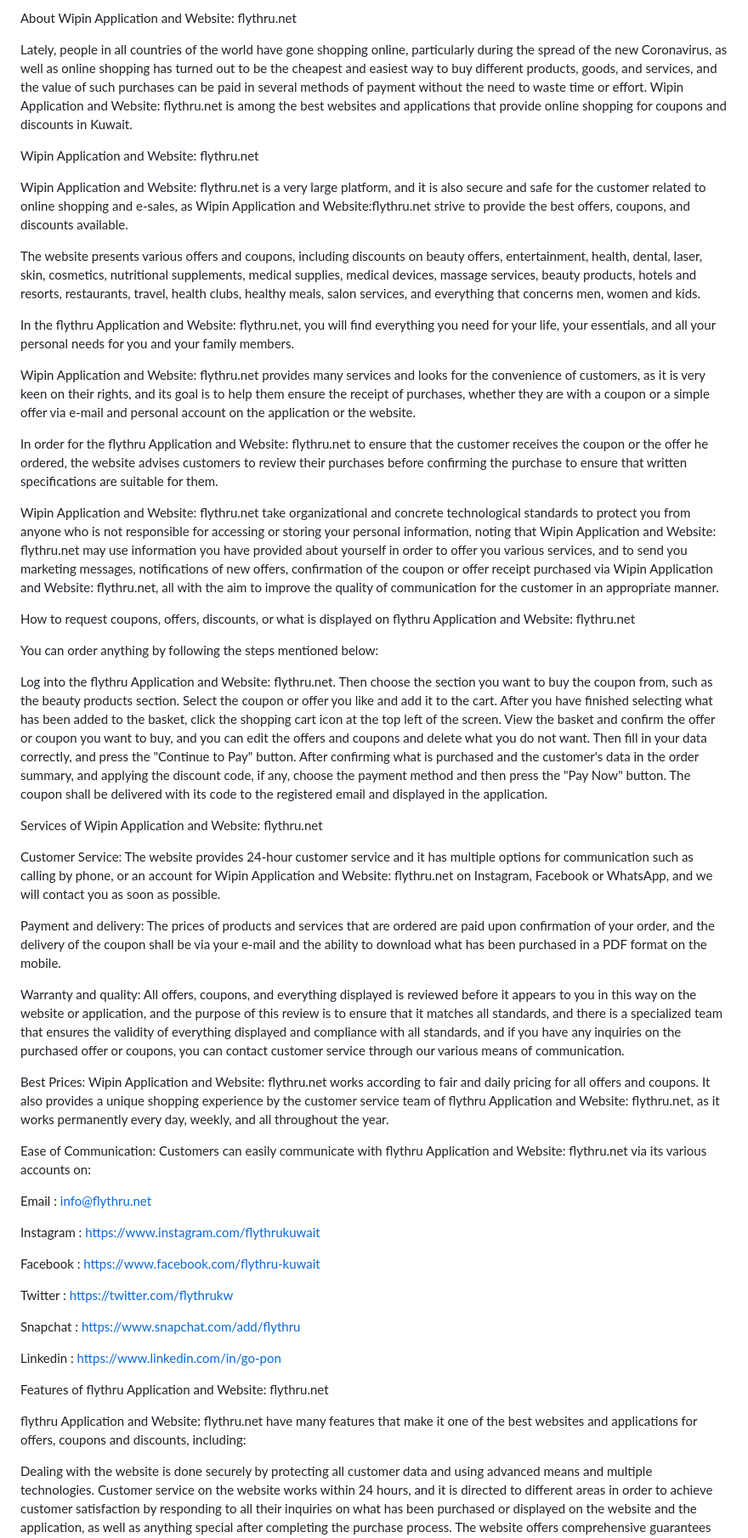
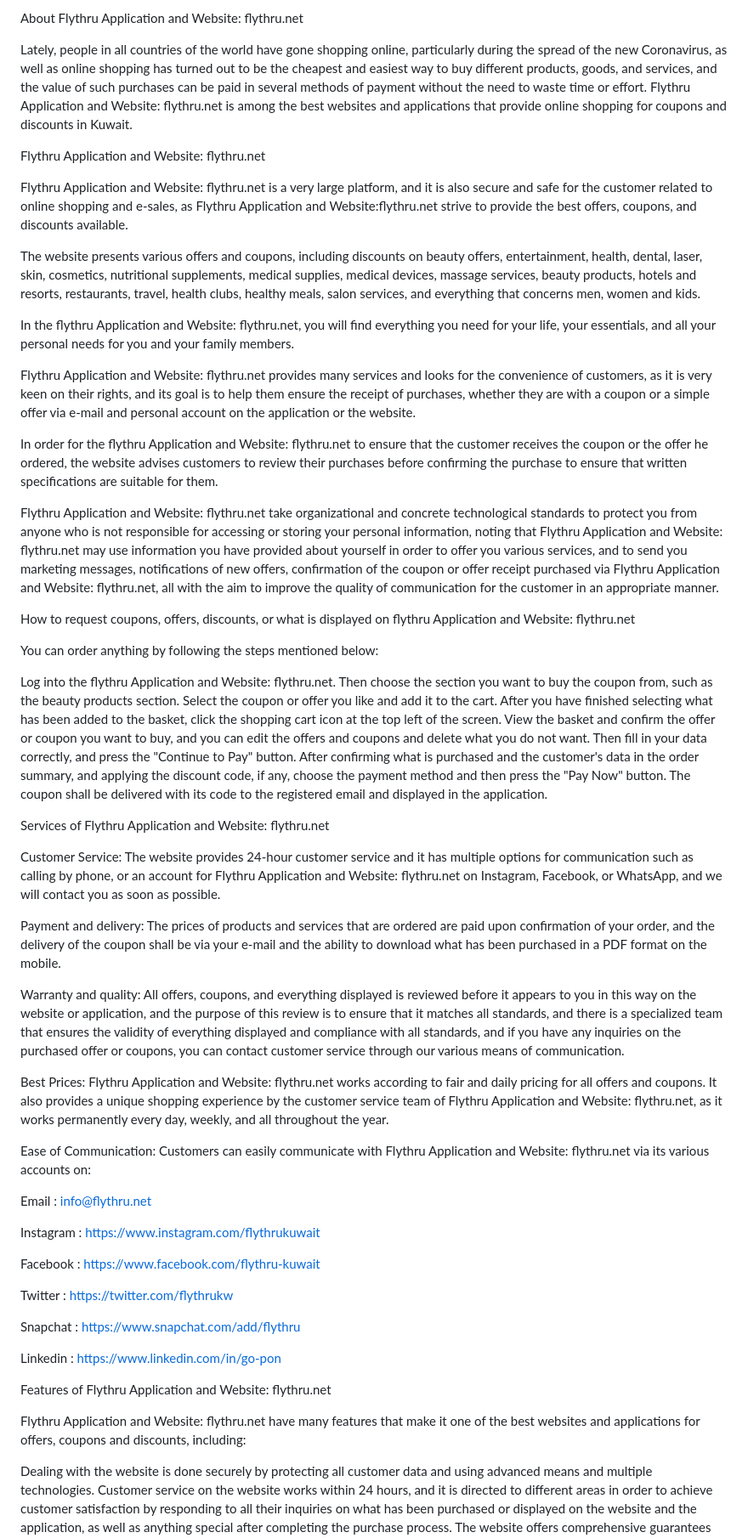
Before and after one commit to SoftLinkCo/flythru-privacy, a Markdown page: flythru/privacy.md, the part around one of its changes. Shown at 85% size. Rendered like a GitHub page.

```diff
--- a/flythru/privacy.md
+++ b/flythru/privacy.md
@@ -1,22 +1,22 @@
-About Wipin Application and Website: flythru.net
+About Flythru Application and Website: flythru.net
 
-Lately, people in all countries of the world have gone shopping online, particularly during the spread of the new Coronavirus, as well as online shopping has turned out to be the cheapest and easiest way to buy different products, goods, and services, and the value of such purchases can be paid in several methods of payment without the need to waste time or effort. Wipin Application and Website: flythru.net is among the best websites and applications that provide online shopping for coupons and discounts in Kuwait.
+Lately, people in all countries of the world have gone shopping online, particularly during the spread of the new Coronavirus, as well as online shopping has turned out to be the cheapest and easiest way to buy different products, goods, and services, and the value of such purchases can be paid in several methods of payment without the need to waste time or effort. Flythru Application and Website: flythru.net is among the best websites and applications that provide online shopping for coupons and discounts in Kuwait.
 
 
 
-Wipin Application and Website: flythru.net
+Flythru Application and Website: flythru.net
 
-Wipin Application and Website: flythru.net is a very large platform, and it is also secure and safe for the customer related to online shopping and e-sales, as Wipin Application and Website:flythru.net strive to provide the best offers, coupons, and discounts available.
+Flythru Application and Website: flythru.net is a very large platform, and it is also secure and safe for the customer related to online shopping and e-sales, as Flythru Application and Website:flythru.net strive to provide the best offers, coupons, and discounts available.
 
 The website presents various offers and coupons, including discounts on beauty offers, entertainment, health, dental, laser, skin, cosmetics, nutritional supplements, medical supplies, medical devices, massage services, beauty products, hotels and resorts, restaurants, travel, health clubs, healthy meals, salon services, and everything that concerns men, women and kids.
 
 In the flythru Application and Website: flythru.net, you will find everything you need for your life, your essentials, and all your personal needs for you and your family members.
 
-Wipin Application and Website: flythru.net provides many services and looks for the convenience of customers, as it is very keen on their rights, and its goal is to help them ensure the receipt of purchases, whether they are with a coupon or a simple offer via e-mail and personal account on the application or the website.
+Flythru Application and Website: flythru.net provides many services and looks for the convenience of customers, as it is very keen on their rights, and its goal is to help them ensure the receipt of purchases, whether they are with a coupon or a simple offer via e-mail and personal account on the application or the website.
 
 In order for the flythru Application and Website: flythru.net to ensure that the customer receives the coupon or the offer he ordered, the website advises customers to review their purchases before confirming the purchase to ensure that written specifications are suitable for them.
 
-Wipin Application and Website: flythru.net take organizational and concrete technological standards to protect you from anyone who is not responsible for accessing or storing your personal information, noting that Wipin Application and Website: flythru.net may use information you have provided about yourself in order to offer you various services, and to send you marketing messages, notifications of new offers, confirmation of the coupon or offer receipt purchased via Wipin Application and Website: flythru.net, all with the aim to improve the quality of communication for the customer in an appropriate manner.
+Flythru Application and Website: flythru.net take organizational and concrete technological standards to protect you from anyone who is not responsible for accessing or storing your personal information, noting that Flythru Application and Website: flythru.net may use information you have provided about yourself in order to offer you various services, and to send you marketing messages, notifications of new offers, confirmation of the coupon or offer receipt purchased via Flythru Application and Website: flythru.net, all with the aim to improve the quality of communication for the customer in an appropriate manner.
 
 
 
@@ -34,17 +34,17 @@ After confirming what is purchased and the customer's data in the order summary,
 The coupon shall be delivered with its code to the registered email and displayed in the application.
 
 
-Services of Wipin Application and Website: flythru.net
+Services of Flythru Application and Website: flythru.net
 
-Customer Service: The website provides 24-hour customer service and it has multiple options for communication such as calling by phone, or an account for Wipin Application and Website: flythru.net on Instagram, Facebook or WhatsApp, and we will contact you as soon as possible.
+Customer Service: The website provides 24-hour customer service and it has multiple options for communication such as calling by phone, or an account for Flythru Application and Website: flythru.net on Instagram, Facebook, or WhatsApp, and we will contact you as soon as possible.
 
 Payment and delivery: The prices of products and services that are ordered are paid upon confirmation of your order, and the delivery of the coupon shall be via your e-mail and the ability to download what has been purchased in a PDF format on the mobile.
 
 Warranty and quality: All offers, coupons, and everything displayed is reviewed before it appears to you in this way on the website or application, and the purpose of this review is to ensure that it matches all standards, and there is a specialized team that ensures the validity of everything displayed and compliance with all standards, and if you have any inquiries on the purchased offer or coupons, you can contact customer service through our various means of communication.
 
-Best Prices: Wipin Application and Website: flythru.net works according to fair and daily pricing for all offers and coupons. It also provides a unique shopping experience by the customer service team of flythru Application and Website: flythru.net, as it works permanently every day, weekly, and all throughout the year.
+Best Prices: Flythru Application and Website: flythru.net works according to fair and daily pricing for all offers and coupons. It also provides a unique shopping experience by the customer service team of Flythru Application and Website: flythru.net, as it works permanently every day, weekly, and all throughout the year.
 
-Ease of Communication: Customers can easily communicate with flythru Application and Website: flythru.net via its various accounts on:
+Ease of Communication: Customers can easily communicate with Flythru Application and Website: flythru.net via its various accounts on:
 
 Email         : info@flythru.net
 
@@ -60,9 +60,9 @@ Linkedin     : https://www.linkedin.com/in/go-pon
 
 
 
-Features of flythru Application and Website: flythru.net
+Features of Flythru Application and Website: flythru.net
 
-flythru Application and Website: flythru.net have many features that make it one of the best websites and applications for offers, coupons and discounts, including:
+Flythru Application and Website: flythru.net have many features that make it one of the best websites and applications for offers, coupons and discounts, including:
 
 Dealing with the website is done securely by protecting all customer data and using advanced means and multiple technologies.
 Customer service on the website works within 24 hours, and it is directed to different areas in order to achieve customer satisfaction by responding to all their inquiries on what has been purchased or displayed on the website and the application, as well as anything special after completing the purchase process.
```
Also changed, not shown: other parts of flythru/privacy.md (+5 -5 lines).
